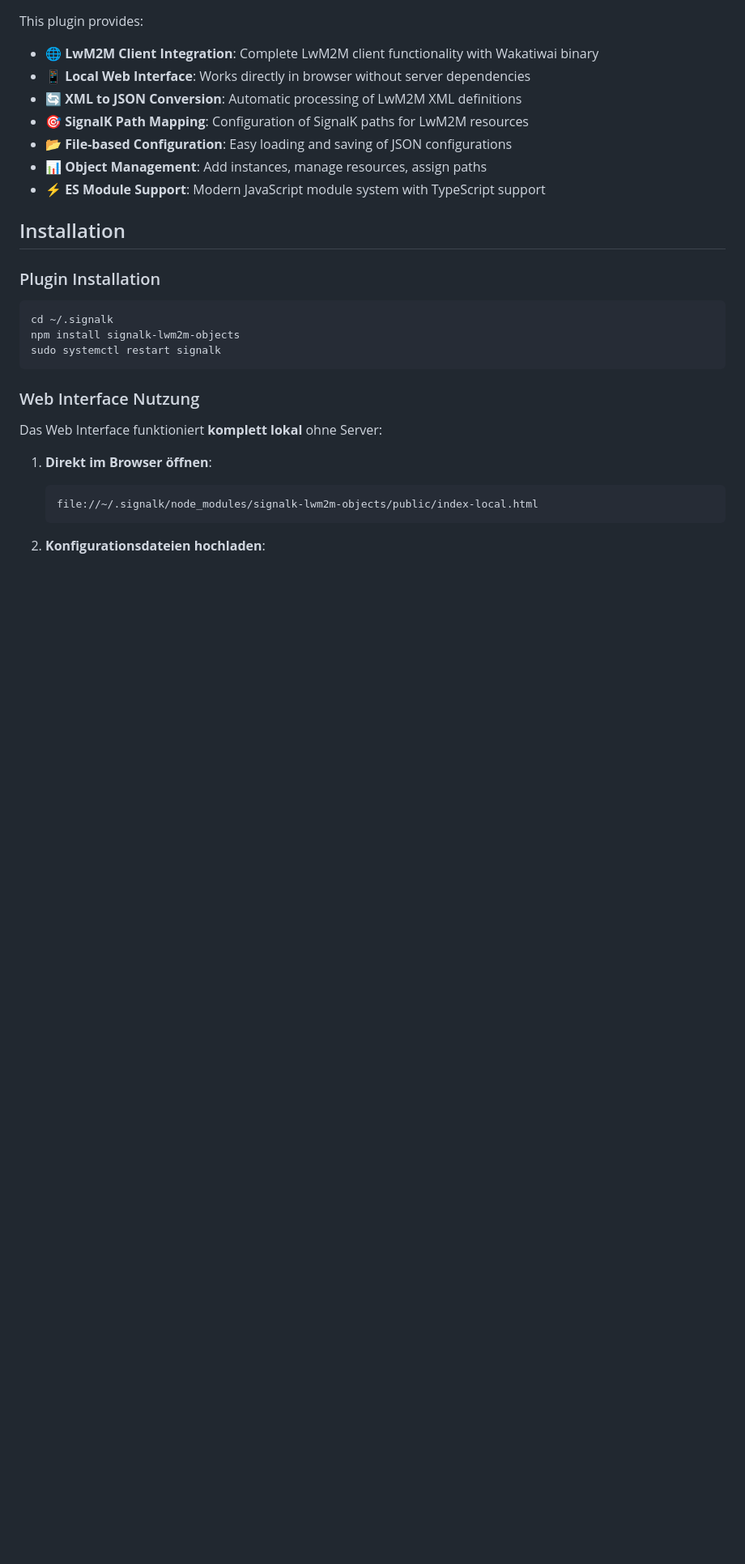
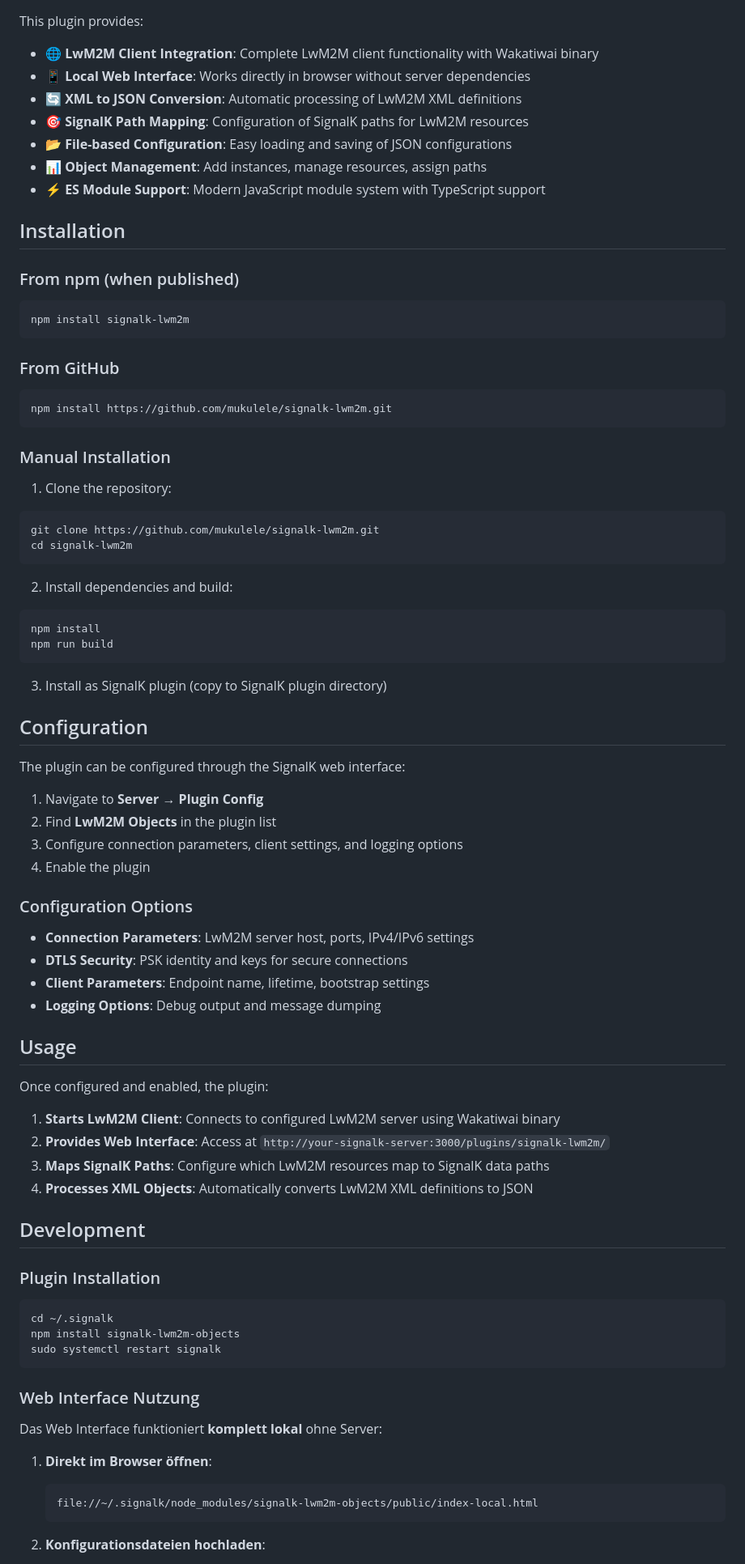
Before and after one commit to mukulele/signalk-lwm2m, a Markdown page: README.md, the part around one of its changes. Shown at 81% size. Drawn GitHub-style; blank space fills up the shorter version.

Commit message:
Improve README with badges, installation and usage instructions
- Add GitHub Actions, npm, and license badges
- Detailed installation instructions for different methods
- Configuration and usage documentation
- Development setup information

````diff
--- a/README.md
+++ b/README.md
@@ -20,6 +24,58 @@ This plugin provides:
 - **⚡ ES Module Support**: Modern JavaScript module system with TypeScript support
 
 ## Installation
+
+### From npm (when published)
+```bash
+npm install signalk-lwm2m
+```
+
+### From GitHub
+```bash
+npm install https://github.com/mukulele/signalk-lwm2m.git
+```
+
+### Manual Installation
+1. Clone the repository:
+```bash
+git clone https://github.com/mukulele/signalk-lwm2m.git
+cd signalk-lwm2m
+```
+
+2. Install dependencies and build:
+```bash
+npm install
+npm run build
+```
+
+3. Install as SignalK plugin (copy to SignalK plugin directory)
+
+## Configuration
+
+The plugin can be configured through the SignalK web interface:
+
+1. Navigate to **Server → Plugin Config**
+2. Find **LwM2M Objects** in the plugin list
+3. Configure connection parameters, client settings, and logging options
+4. Enable the plugin
+
+### Configuration Options
+
+- **Connection Parameters**: LwM2M server host, ports, IPv4/IPv6 settings
+- **DTLS Security**: PSK identity and keys for secure connections
+- **Client Parameters**: Endpoint name, lifetime, bootstrap settings
+- **Logging Options**: Debug output and message dumping
+
+## Usage
+
+Once configured and enabled, the plugin:
+
+1. **Starts LwM2M Client**: Connects to configured LwM2M server using Wakatiwai binary
+2. **Provides Web Interface**: Access at `http://your-signalk-server:3000/plugins/signalk-lwm2m/`
+3. **Maps SignalK Paths**: Configure which LwM2M resources map to SignalK data paths
+4. **Processes XML Objects**: Automatically converts LwM2M XML definitions to JSON
+
+## Development
 
 ### Plugin Installation
 ```bash
````
Also changed, not shown: other parts of README.md (+4 -0 lines).
